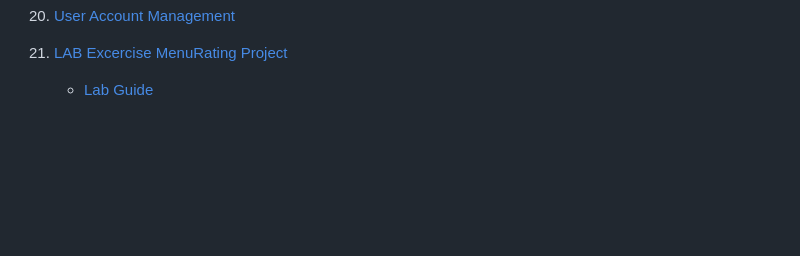
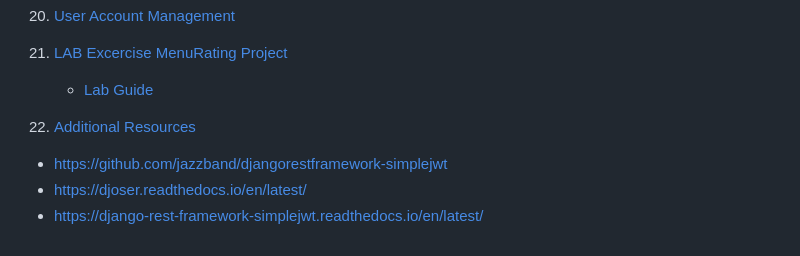
Before and after one commit to legionJP/Learn_APIs, a Markdown page: README.md, the part around one of its changes. Rendered like a GitHub page; blank space fills up the shorter version.

```diff
--- a/README.md
+++ b/README.md
@@ -113,3 +113,8 @@
 
 21. [LAB Excercise MenuRating Project](Lab/LittleLemon/)
     - [Lab Guide](Lab/Docks/LabGuide.md)
+
+22. [Additional Resources]()
+   -  https://github.com/jazzband/djangorestframework-simplejwt
+   - https://djoser.readthedocs.io/en/latest/
+   - https://django-rest-framework-simplejwt.readthedocs.io/en/latest/
```
Also changed, not shown: other parts of README.md (+1 -1 lines).
